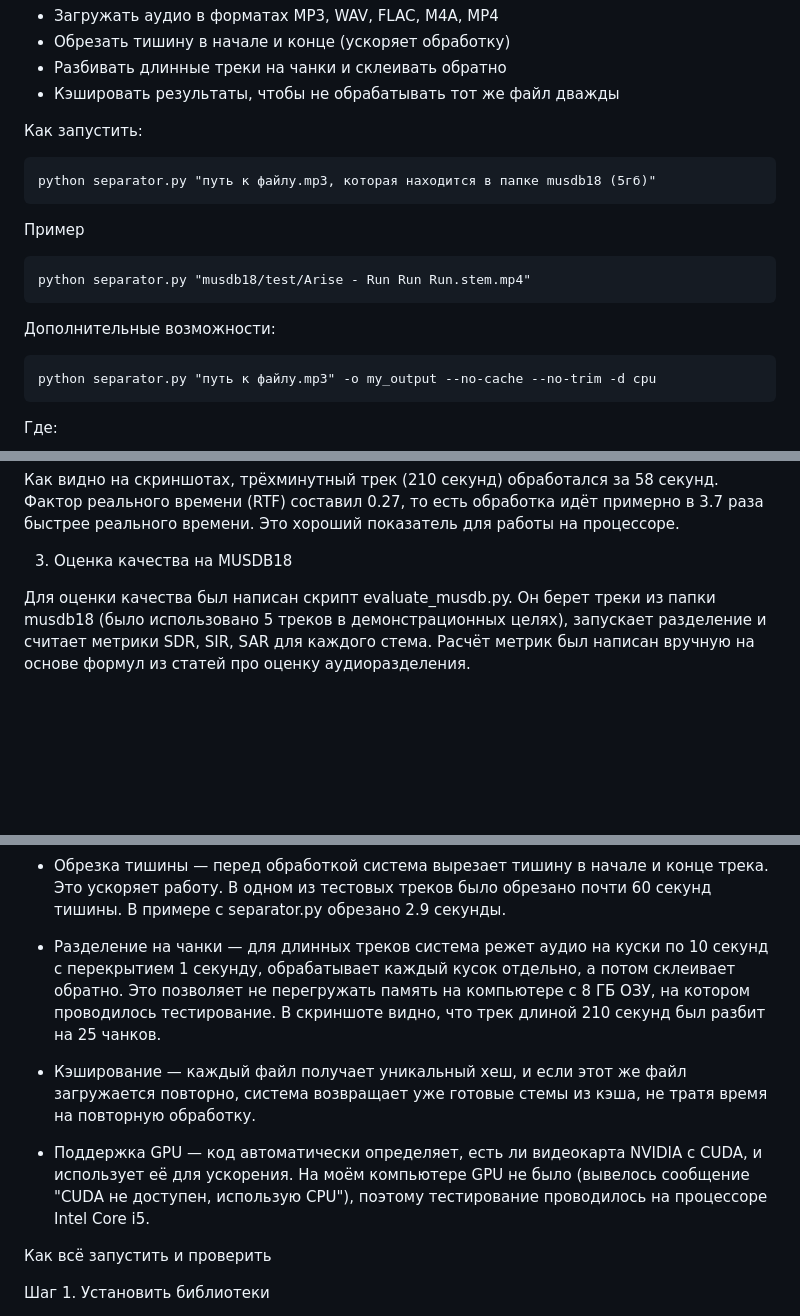
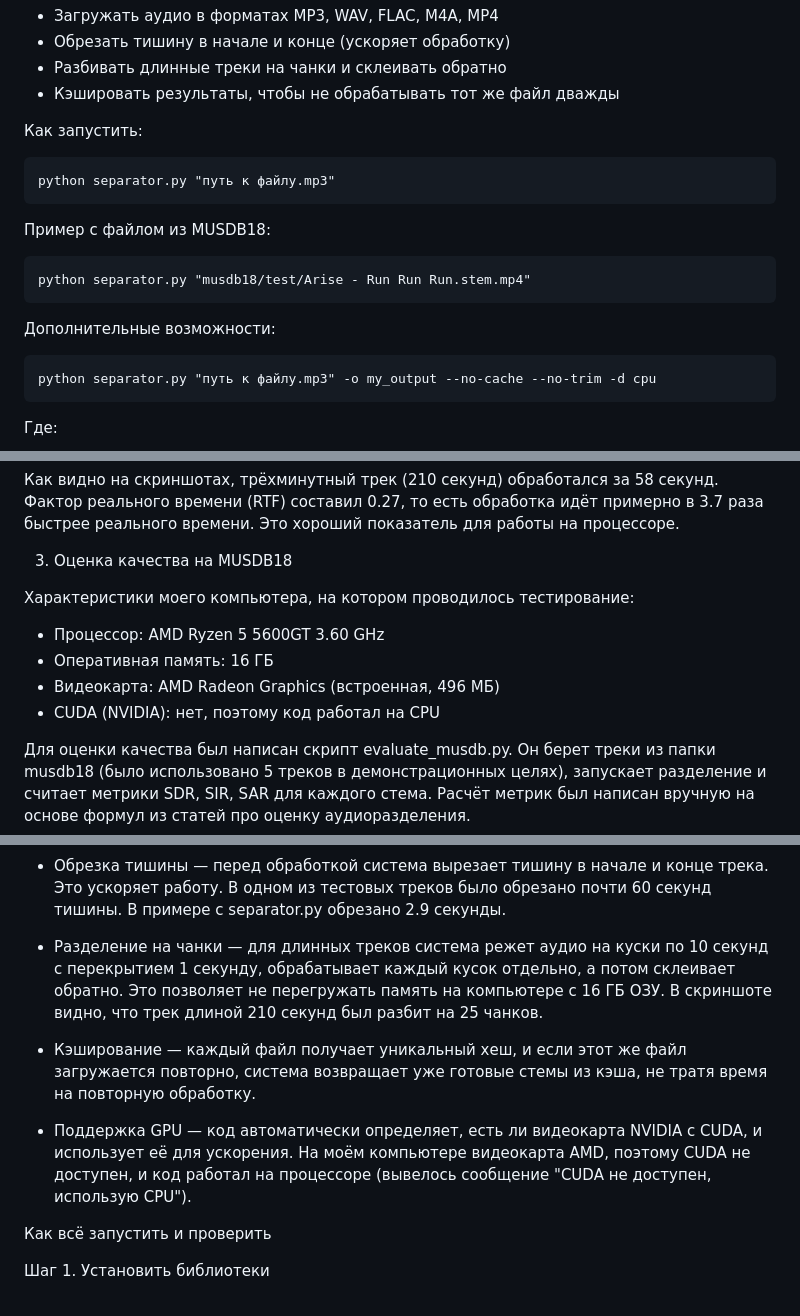
Before and after one commit to rraff070/NeyroMusic, a Markdown page: README.md, 3 parts joined by grey strips. GitHub-like rendering; blank space fills up the shorter version.

````diff
--- a/README.md
+++ b/README.md
@@ -21,14 +24,19 @@
 - Кэшировать результаты, чтобы не обрабатывать тот же файл дважды
 
 Как запустить:
+
 ```
-python separator.py "путь к файлу.mp3, которая находится в папке musdb18 (5гб)"
+python separator.py "путь к файлу.mp3"
 ```
-Пример
+
+Пример с файлом из MUSDB18:
+
 ```
 python separator.py "musdb18/test/Arise - Run Run Run.stem.mp4"
 ```
+
 Дополнительные возможности:
+
 ```
 python separator.py "путь к файлу.mp3" -o my_output --no-cache --no-trim -d cpu
 ```
@@ -56,6 +66,12 @@ python separator.py "C:\Мои песни\мой трек.mp3"
 Как видно на скриншотах, трёхминутный трек (210 секунд) обработался за 58 секунд. Фактор реального времени (RTF) составил 0.27, то есть обработка идёт примерно в 3.7 раза быстрее реального времени. Это хороший показатель для работы на процессоре.
 
 3. Оценка качества на MUSDB18
+
+Характеристики моего компьютера, на котором проводилось тестирование:
+- Процессор: AMD Ryzen 5 5600GT 3.60 GHz
+- Оперативная память: 16 ГБ
+- Видеокарта: AMD Radeon Graphics (встроенная, 496 МБ)
+- CUDA (NVIDIA): нет, поэтому код работал на CPU
 
 Для оценки качества был написан скрипт evaluate_musdb.py. Он берет треки из папки musdb18 (было использовано 5 треков в демонстрационных целях), запускает разделение и считает метрики SDR, SIR, SAR для каждого стема. Расчёт метрик был написан вручную на основе формул из статей про оценку аудиоразделения.
 
@@ -114,11 +130,11 @@ python app.py
 
 - Обрезка тишины — перед обработкой система вырезает тишину в начале и конце трека. Это ускоряет работу. В одном из тестовых треков было обрезано почти 60 секунд тишины. В примере с separator.py обрезано 2.9 секунды.
 
-- Разделение на чанки — для длинных треков система режет аудио на куски по 10 секунд с перекрытием 1 секунду, обрабатывает каждый кусок отдельно, а потом склеивает обратно. Это позволяет не перегружать память на компьютере с 8 ГБ ОЗУ, на котором проводилось тестирование. В скриншоте видно, что трек длиной 210 секунд был разбит на 25 чанков.
+- Разделение на чанки — для длинных треков система режет аудио на куски по 10 секунд с перекрытием 1 секунду, обрабатывает каждый кусок отдельно, а потом склеивает обратно. Это позволяет не перегружать память на компьютере с 16 ГБ ОЗУ. В скриншоте видно, что трек длиной 210 секунд был разбит на 25 чанков.
 
 - Кэширование — каждый файл получает уникальный хеш, и если этот же файл загружается повторно, система возвращает уже готовые стемы из кэша, не тратя время на повторную обработку.
 
-- Поддержка GPU — код автоматически определяет, есть ли видеокарта NVIDIA с CUDA, и использует её для ускорения. На моём компьютере GPU не было (вывелось сообщение "CUDA не доступен, использую CPU"), поэтому тестирование проводилось на процессоре Intel Core i5.
+- Поддержка GPU — код автоматически определяет, есть ли видеокарта NVIDIA с CUDA, и использует её для ускорения. На моём компьютере видеокарта AMD, поэтому CUDA не доступен, и код работал на процессоре (вывелось сообщение "CUDA не доступен, использую CPU").
 
 Как всё запустить и проверить
 
````
Also changed, not shown: other parts of README.md (+21 -34 lines).
